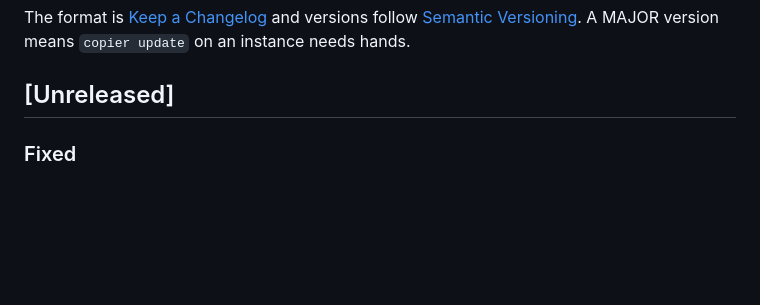
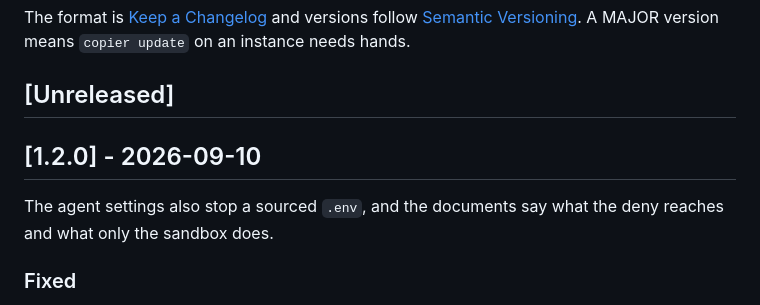
Before and after one commit to coolbress/plinth-template, a Markdown page: CHANGELOG.md, the part around the change. Rendered like a GitHub page; blank space fills up the shorter version.

Commit message:
docs(changelog): the 1.2.0 section, for the tag plinth will pin (#9)
## What and why

The Unreleased entry from #8 becomes the `1.2.0` section, with the
one-line "why" the release note opens with. MINOR: two deny rules join a
list; `copier update` on an instance needs no hands. The tag `v1.2.0` is
cut from the squash of this pull request, and plinth's `new-project.sh`
moves its pin to it in its own pull request.

## How it was verified

The section was read against the merged diff of #8 (a9509e0): the two
rules, the test, the README and AGENTS.md wording. Nothing else is on
`main` since v1.1.0. A changelog-only change; no check exercises its
text beyond `ci / diff-size` and the markdown exclusions.

Related to coolbress/plinth#128

Assisted-by: Claude:claude-fable-5-1

```diff
--- a/CHANGELOG.md
+++ b/CHANGELOG.md
@@ -5,6 +5,11 @@ versions follow [Semantic Versioning](https://semver.org/). A MAJOR version
 means `copier update` on an instance needs hands.
 
 ## [Unreleased]
+
+## [1.2.0] - 2026-09-10
+
+The agent settings also stop a sourced `.env`, and the documents say what the
+deny reaches and what only the sandbox does.
 
 ### Fixed
 - `.claude/settings.json` also denies `. ./.env` and `source .env`
```
